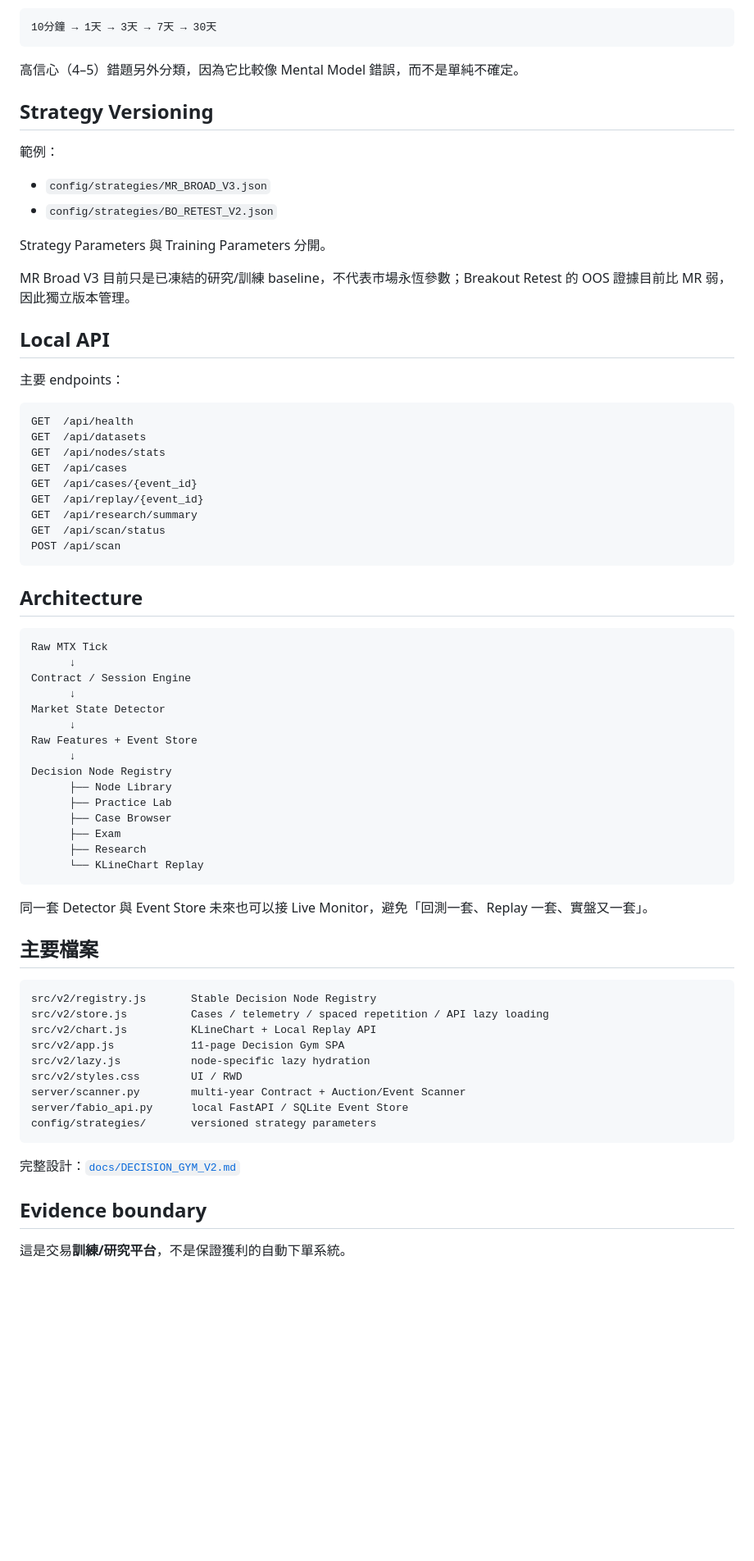
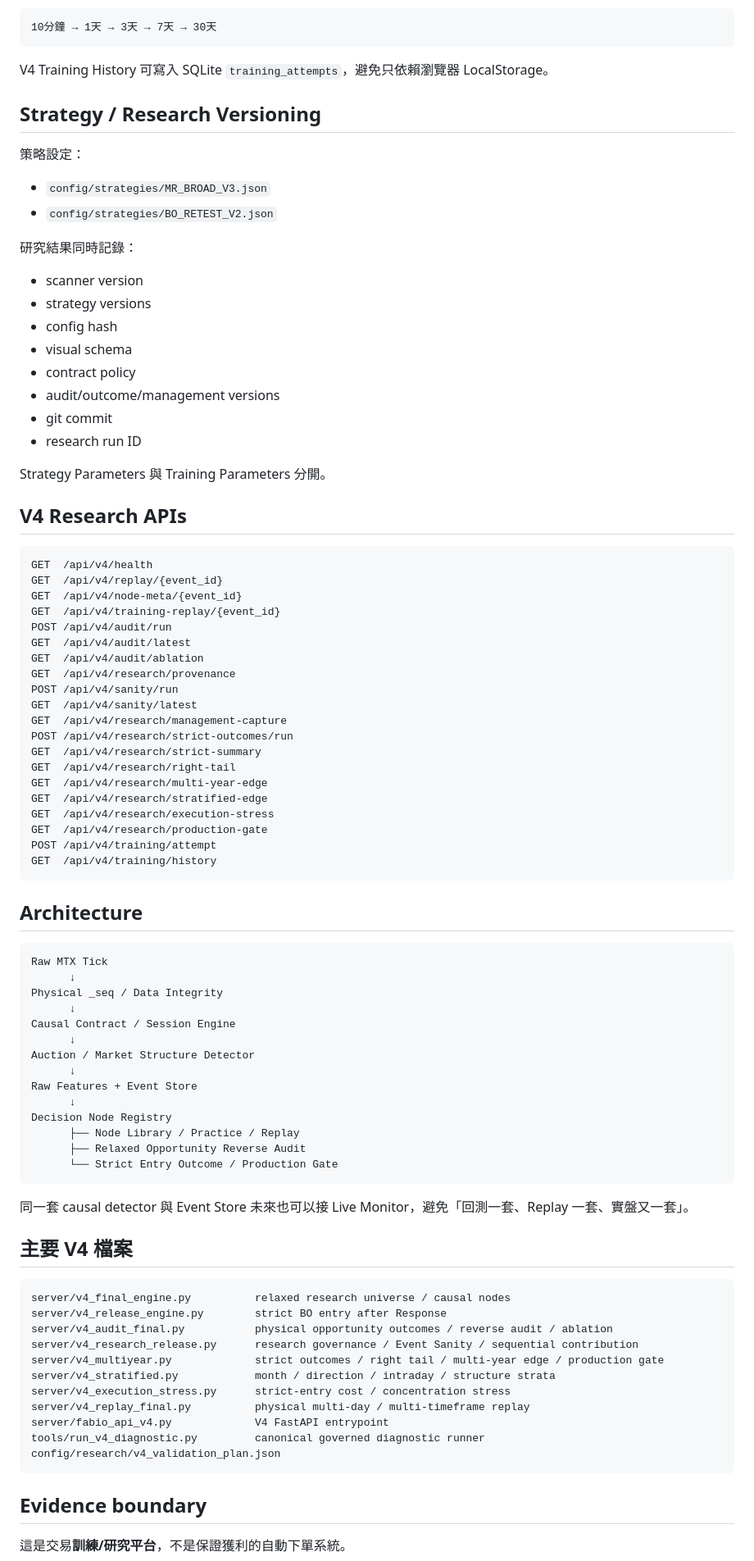
Before and after one commit to cheneddie/klinechats_VT, a Markdown page: README.md, the part around one of its changes. Shown at 82% size. Drawn GitHub-style; blank space fills up the shorter version.

Commit message:
docs(v4): document governed multi-year research workflow

````diff
--- a/README.md
+++ b/README.md
@@ -203,33 +271,51 @@ Node 數量使用 `/api/nodes/stats` 從 SQLite 全庫統計，不受前端只
 10分鐘 → 1天 → 3天 → 7天 → 30天
 ```
 
-高信心（4–5）錯題另外分類，因為它比較像 Mental Model 錯誤，而不是單純不確定。
+V4 Training History 可寫入 SQLite `training_attempts`，避免只依賴瀏覽器 LocalStorage。
 
-## Strategy Versioning
+## Strategy / Research Versioning
 
-範例：
+策略設定：
 
 - `config/strategies/MR_BROAD_V3.json`
 - `config/strategies/BO_RETEST_V2.json`
 
+研究結果同時記錄：
+
+- scanner version
+- strategy versions
+- config hash
+- visual schema
+- contract policy
+- audit/outcome/management versions
+- git commit
+- research run ID
+
 Strategy Parameters 與 Training Parameters 分開。
 
-MR Broad V3 目前只是已凍結的研究/訓練 baseline，不代表市場永恆參數；Breakout Retest 的 OOS 證據目前比 MR 弱，因此獨立版本管理。
-
-## Local API
-
-主要 endpoints：
+## V4 Research APIs
 
 ```text
-GET  /api/health
-GET  /api/datasets
-GET  /api/nodes/stats
-GET  /api/cases
-GET  /api/cases/{event_id}
-GET  /api/replay/{event_id}
-GET  /api/research/summary
-GET  /api/scan/status
-POST /api/scan
+GET  /api/v4/health
+GET  /api/v4/replay/{event_id}
+GET  /api/v4/node-meta/{event_id}
+GET  /api/v4/training-replay/{event_id}
+POST /api/v4/audit/run
+GET  /api/v4/audit/latest
+GET  /api/v4/audit/ablation
+GET  /api/v4/research/provenance
+POST /api/v4/sanity/run
+GET  /api/v4/sanity/latest
+GET  /api/v4/research/management-capture
+POST /api/v4/research/strict-outcomes/run
+GET  /api/v4/research/strict-summary
+GET  /api/v4/research/right-tail
+GET  /api/v4/research/multi-year-edge
+GET  /api/v4/research/stratified-edge
+GET  /api/v4/research/execution-stress
+GET  /api/v4/research/production-gate
+POST /api/v4/training/attempt
+GET  /api/v4/training/history
 ```
 
 ## Architecture
@@ -237,38 +323,37 @@ POST /api/scan
 ```text
 Raw MTX Tick
       ↓
-Contract / Session Engine
+Physical _seq / Data Integrity
       ↓
-Market State Detector
+Causal Contract / Session Engine
+      ↓
+Auction / Market Structure Detector
       ↓
 Raw Features + Event Store
       ↓
 Decision Node Registry
-      ├── Node Library
-      ├── Practice Lab
-      ├── Case Browser
-      ├── Exam
-      ├── Research
-      └── KLineChart Replay
+      ├── Node Library / Practice / Replay
+      ├── Relaxed Opportunity Reverse Audit
+      └── Strict Entry Outcome / Production Gate
 ```
 
-同一套 Detector 與 Event Store 未來也可以接 Live Monitor，避免「回測一套、Replay 一套、實盤又一套」。
+同一套 causal detector 與 Event Store 未來也可以接 Live Monitor，避免「回測一套、Replay 一套、實盤又一套」。
 
-## 主要檔案
+## 主要 V4 檔案
 
 ```text
-src/v2/registry.js       Stable Decision Node Registry
-src/v2/store.js          Cases / telemetry / spaced repetition / API lazy loading
-src/v2/chart.js          KLineChart + Local Replay API
-src/v2/app.js            11-page Decision Gym SPA
-src/v2/lazy.js           node-specific lazy hydration
-src/v2/styles.css        UI / RWD
-server/scanner.py        multi-year Contract + Auction/Event Scanner
-server/fabio_api.py      local FastAPI / SQLite Event Store
-config/strategies/       versioned strategy parameters
+server/v4_final_engine.py          relaxed research universe / causal nodes
+server/v4_release_engine.py        strict BO entry after Response
+server/v4_audit_final.py           physical opportunity outcomes / reverse audit / ablation
+server/v4_research_release.py      research governance / Event Sanity / sequential contribution
+server/v4_multiyear.py             strict outcomes / right tail / multi-year edge / production gate
+server/v4_stratified.py            month / direction / intraday / structure strata
+server/v4_execution_stress.py      strict-entry cost / concentration stress
+server/v4_replay_final.py          physical multi-day / multi-timeframe replay
+server/fabio_api_v4.py             V4 FastAPI entrypoint
+tools/run_v4_diagnostic.py         canonical governed diagnostic runner
+config/research/v4_validation_plan.json
 ```
-
-完整設計：[`docs/DECISION_GYM_V2.md`](docs/DECISION_GYM_V2.md)
 
 ## Evidence boundary
 
````
Also changed, not shown: other parts of README.md (+128 -61 lines).
